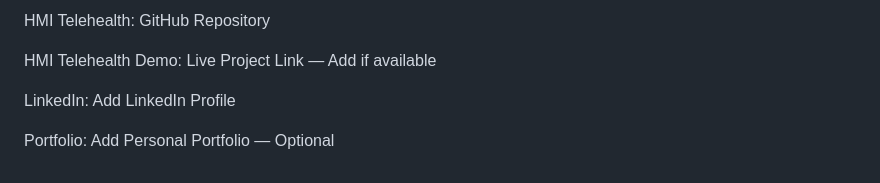
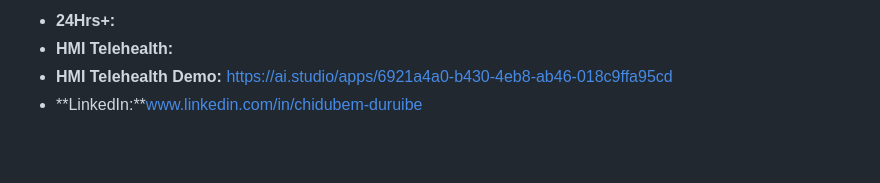
Before and after one commit to Chidubem-Duruibe/Tech-Projects, a Markdown page: README.md, the part around one of its changes. Drawn GitHub-style.

```diff
--- a/README.md
+++ b/README.md
@@ -70,8 +53,5 @@ I am continuing to expand this portfolio through additional cybersecurity labs,
 
-HMI Telehealth: GitHub Repository
-
-HMI Telehealth Demo: Live Project Link — Add if available
-
-LinkedIn: Add LinkedIn Profile
-
-Portfolio: Add Personal Portfolio — Optional
+- **24Hrs+:**
+- **HMI Telehealth:**
+- **HMI Telehealth Demo:** https://ai.studio/apps/6921a4a0-b430-4eb8-ab46-018c9ffa95cd
+- **LinkedIn:**www.linkedin.com/in/chidubem-duruibe
```
Also changed, not shown: other parts of README.md (+31 -48 lines).
